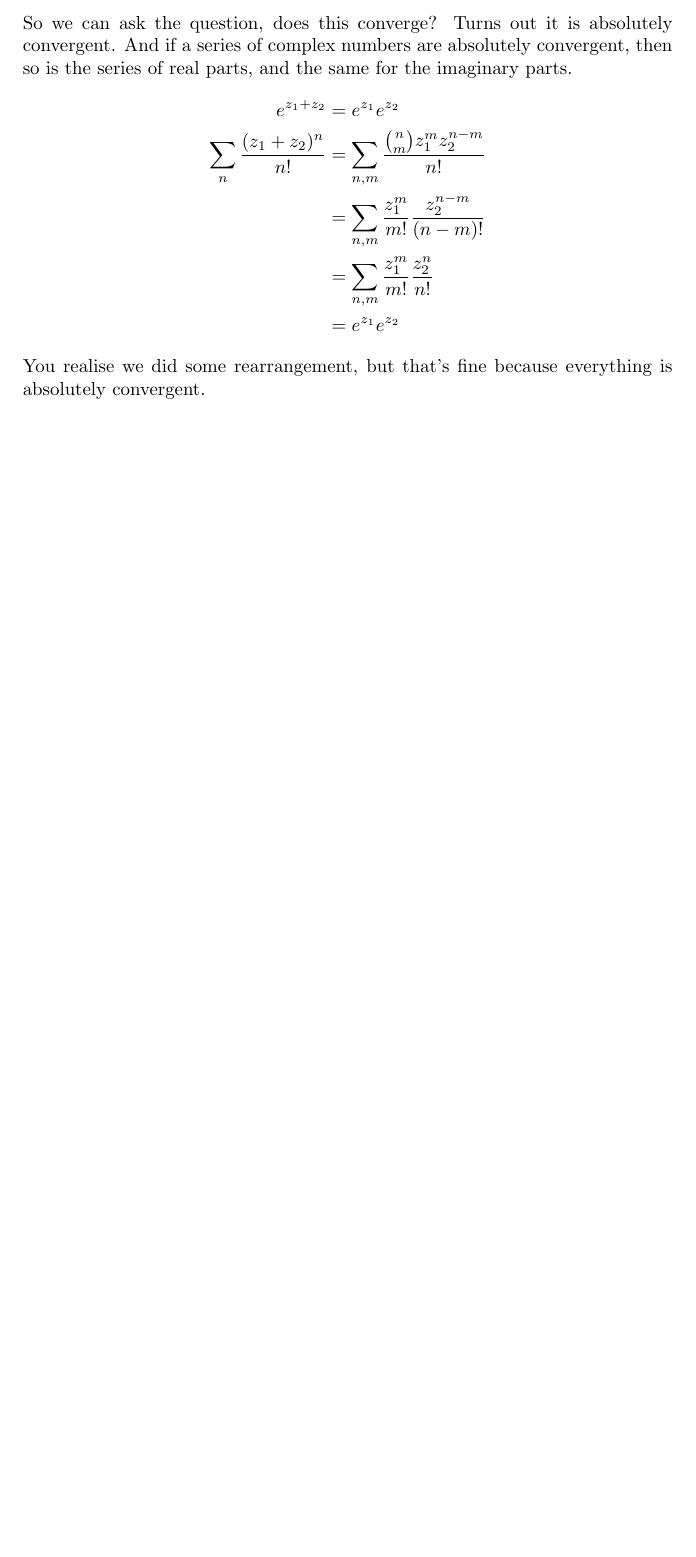
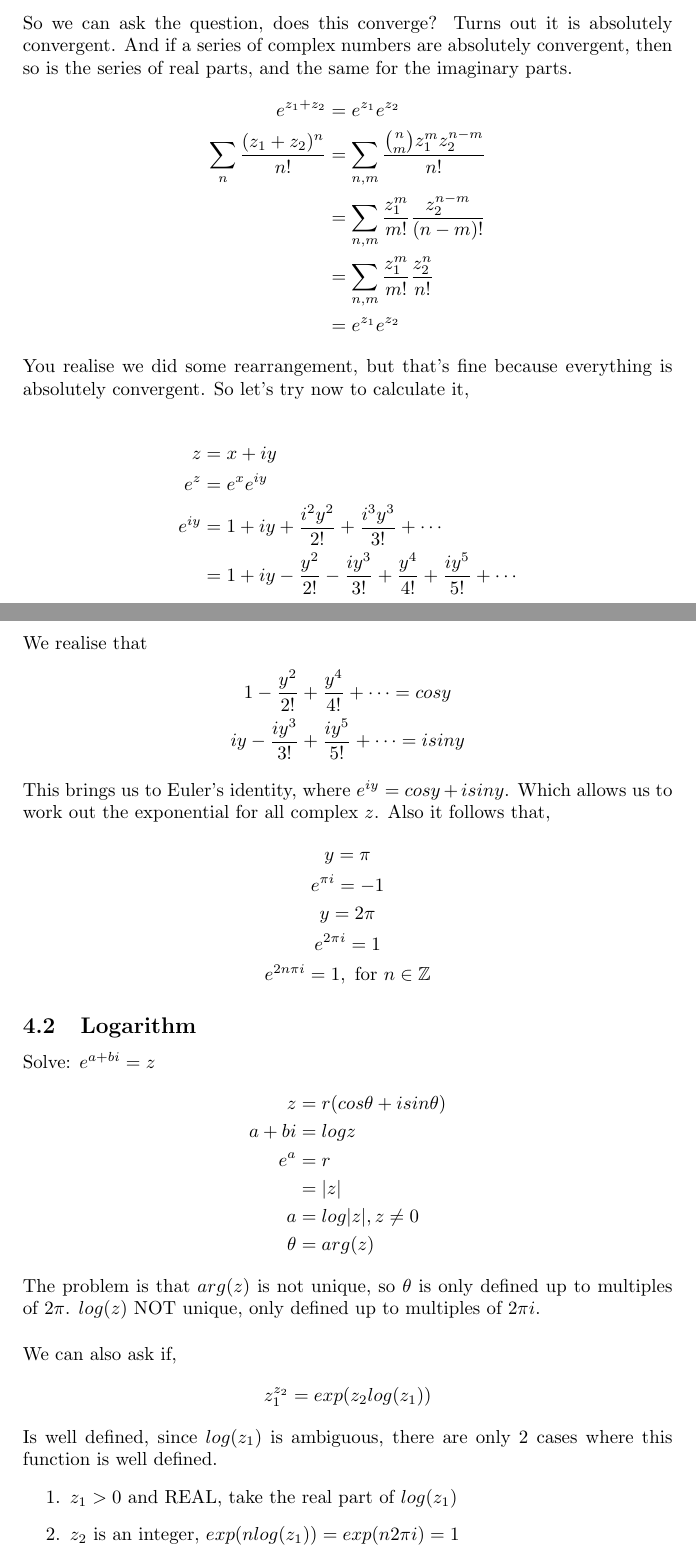
Before and after one commit to chicken8848/AIOLib, a LaTeX document (mathnotes/complex/complexnotes.tex): part of page 14 of 14 before the commit and two parts of pages 14 and 15 of 16 after it, the two joined at a grey line, cut so that both start at the same text, the shorter picture padded with empty space. Compiled offline with pdfLaTeX.

Commit message:
can't rmb

```diff
--- a/mathnotes/complex/complexnotes.tex
+++ b/mathnotes/complex/complexnotes.tex
@@ -581,4 +581,50 @@ imaginary parts.
 	                                               & = e^{z_1}e^{z_2}
 \end{align*}
 You realise we did some rearrangement, but that's fine because everything is absolutely
-convergent.
+convergent. So let's try now to calculate it,
+
+\begin{align*}
+	z      & = x+iy                                                                                   \\
+	e^z    & = e^x e^{iy}                                                                             \\
+	e^{iy} & = 1+iy+\frac{i^2y^2}{2!}+\frac{i^3y^3}{3!}+\cdots                                        \\
+	       & = 1 + iy - \frac{y^2}{2!}	 - \frac{iy^3}{3!} + \frac{y^4}{4!} + \frac{iy^5}{5!} + \cdots
+\end{align*}
+We realise that
+\begin{gather*}
+	1 - \frac{y^2}{2!} + \frac{y^4}{4!} + \cdots  = cosy \\
+	iy - \frac{iy^3}{3!} + \frac{iy^5}{5!} + \cdots = isiny
+\end{gather*}
+This brings us to Euler's identity, where $e^{iy} = cosy + isiny$. Which
+allows us to work out the exponential for all complex $z$. Also it
+follows that,
+\begin{gather*}
+	y = \pi \\
+	e^{\pi i} = -1 \\
+	y = 2 \pi \\
+	e^{2\pi i} = 1 \\
+	e^{2n\pi i} = 1, \text{ for } n \in \mathbb{Z}
+\end{gather*}
+\subsection{Logarithm}
+Solve: $e^{a + bi} = z$
+\begin{align*}
+	z      & = r(cos\theta + isin\theta) \\
+	a + bi & = logz                      \\
+	e^a    & = r                         \\
+	       & = |z|                       \\
+	a      & = log|z|, z \neq 0          \\
+	\theta & = arg(z)
+\end{align*}
+The problem is that $arg(z)$ is not unique, so $\theta$ is only defined
+up to multiples of $2\pi$. $log(z)$ NOT unique, only defined up to multiples
+of $2\pi i$.
+
+\noindent \\ We can also ask if,
+\begin{gather*}
+	z_1^{z_2} = exp(z_2 log(z_1))
+\end{gather*}
+Is well defined, since $log(z_1)$ is ambiguous, there are only 2 cases where this function is well
+defined.
+\begin{enumerate}
+	\item $z_1 > 0$ and REAL, take the real part of $log(z_1)$
+	\item $z_2$ is an integer, $exp(nlog(z_1)) = exp(n2\pi i) = 1$
+\end{enumerate}
```
Also changed, not shown: mathnotes/complex/complexnotes.pdf, mathnotes/complex/complexnotes.tex (11 more changed lines), 11 other files.
